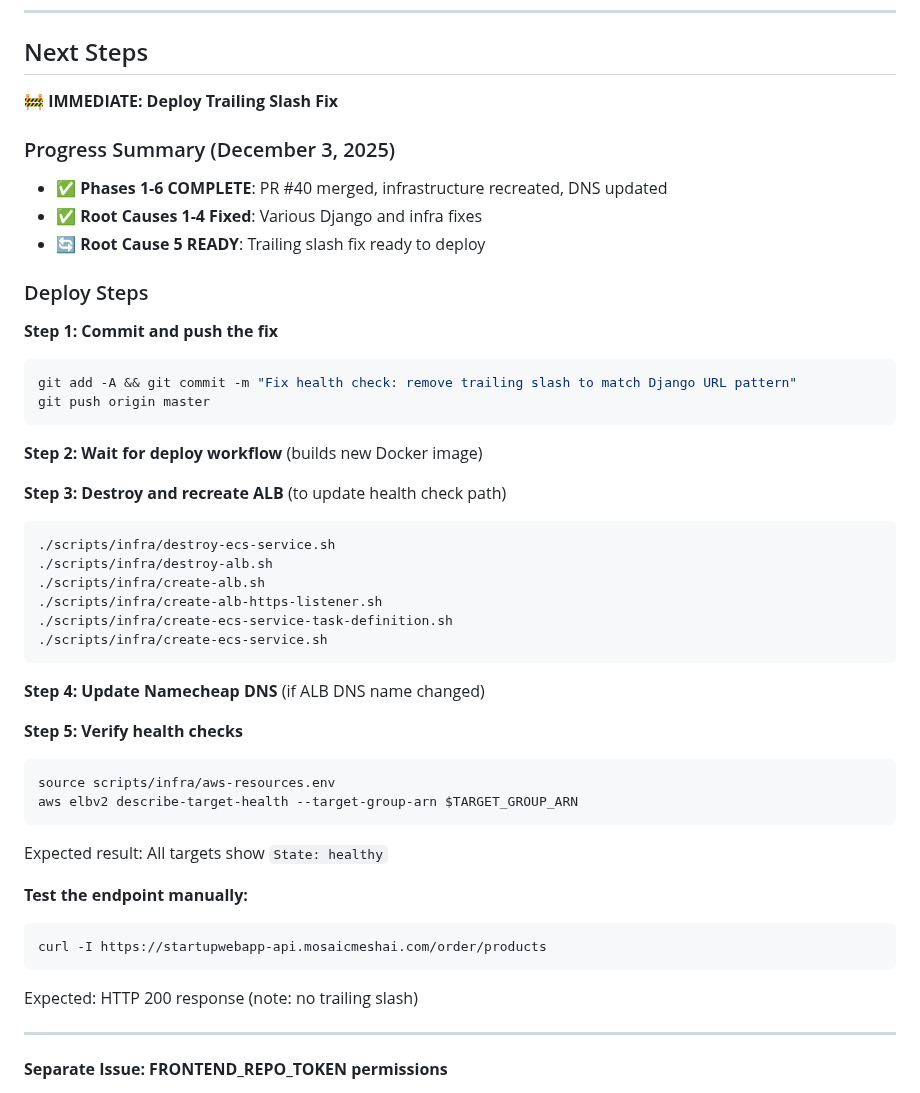
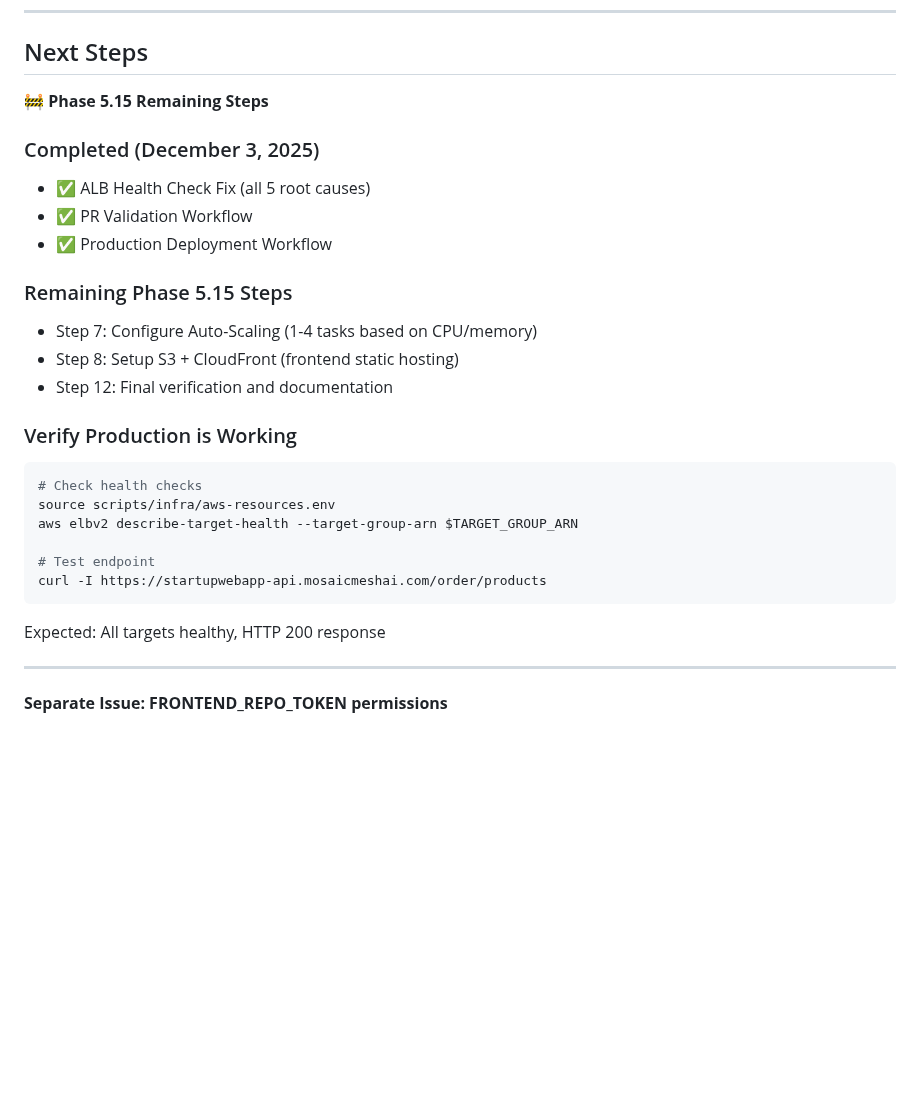
Before and after one commit to bartgottschalk/startup_web_app_server_side, a Markdown page: docs/SESSION_START_PROMPT.md, the part around one of its changes. GitHub-like rendering; blank space fills up the shorter version.

````diff
--- a/docs/SESSION_START_PROMPT.md
+++ b/docs/SESSION_START_PROMPT.md
@@ -361,50 +353,29 @@ See: `docs/technical-notes/2025-11-26-phase-5-15-production-deployment.md`
 
 ## Next Steps
 
-**🚧 IMMEDIATE: Deploy Trailing Slash Fix**
+**🚧 Phase 5.15 Remaining Steps**
 
-### Progress Summary (December 3, 2025)
+### Completed (December 3, 2025)
+- ✅ ALB Health Check Fix (all 5 root causes)
+- ✅ PR Validation Workflow
+- ✅ Production Deployment Workflow
 
-- ✅ **Phases 1-6 COMPLETE**: PR #40 merged, infrastructure recreated, DNS updated
-- ✅ **Root Causes 1-4 Fixed**: Various Django and infra fixes
-- 🔄 **Root Cause 5 READY**: Trailing slash fix ready to deploy
+### Remaining Phase 5.15 Steps
+- Step 7: Configure Auto-Scaling (1-4 tasks based on CPU/memory)
+- Step 8: Setup S3 + CloudFront (frontend static hosting)
+- Step 12: Final verification and documentation
 
-### Deploy Steps
-
-**Step 1: Commit and push the fix**
+### Verify Production is Working
 ```bash
-git add -A && git commit -m "Fix health check: remove trailing slash to match Django URL pattern"
-git push origin master
-```
-
-**Step 2: Wait for deploy workflow** (builds new Docker image)
-
-**Step 3: Destroy and recreate ALB** (to update health check path)
-```bash
-./scripts/infra/destroy-ecs-service.sh
-./scripts/infra/destroy-alb.sh
-./scripts/infra/create-alb.sh
-./scripts/infra/create-alb-https-listener.sh
-./scripts/infra/create-ecs-service-task-definition.sh
-./scripts/infra/create-ecs-service.sh
-```
-
-**Step 4: Update Namecheap DNS** (if ALB DNS name changed)
-
-**Step 5: Verify health checks**
-```bash
+# Check health checks
 source scripts/infra/aws-resources.env
 aws elbv2 describe-target-health --target-group-arn $TARGET_GROUP_ARN
-```
 
-Expected result: All targets show `State: healthy`
-
-**Test the endpoint manually:**
-```bash
+# Test endpoint
 curl -I https://startupwebapp-api.mosaicmeshai.com/order/products
 ```
 
-Expected: HTTP 200 response (note: no trailing slash)
+Expected: All targets healthy, HTTP 200 response
 
 ---
 
````
Also changed, not shown: other parts of docs/SESSION_START_PROMPT.md (+17 -25 lines), docs/PROJECT_HISTORY.md (+2 -2 lines).
